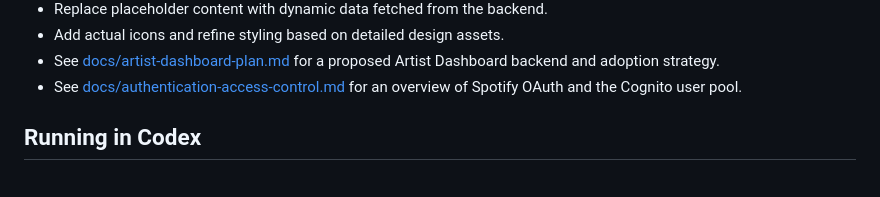
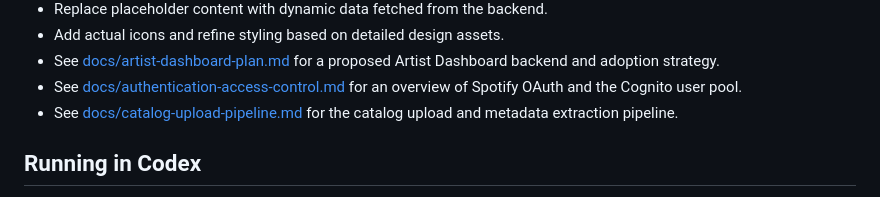
Before and after one commit to 1000grams/decoded, a Markdown page: README.md, the part around the change. Rendered like a GitHub page.

Commit message:
docs: outline catalog upload pipeline

```diff
--- a/README.md
+++ b/README.md
@@ -81,6 +81,8 @@ These values are read by the front-end to initiate the login process.
     proposed Artist Dashboard backend and adoption strategy.
 *   See [docs/authentication-access-control.md](docs/authentication-access-control.md)
     for an overview of Spotify OAuth and the Cognito user pool.
+*   See [docs/catalog-upload-pipeline.md](docs/catalog-upload-pipeline.md)
+    for the catalog upload and metadata extraction pipeline.
 
 ## Running in Codex
 
```
Also changed, not shown: docs/catalog-upload-pipeline.md (added, +12 -0 lines).
